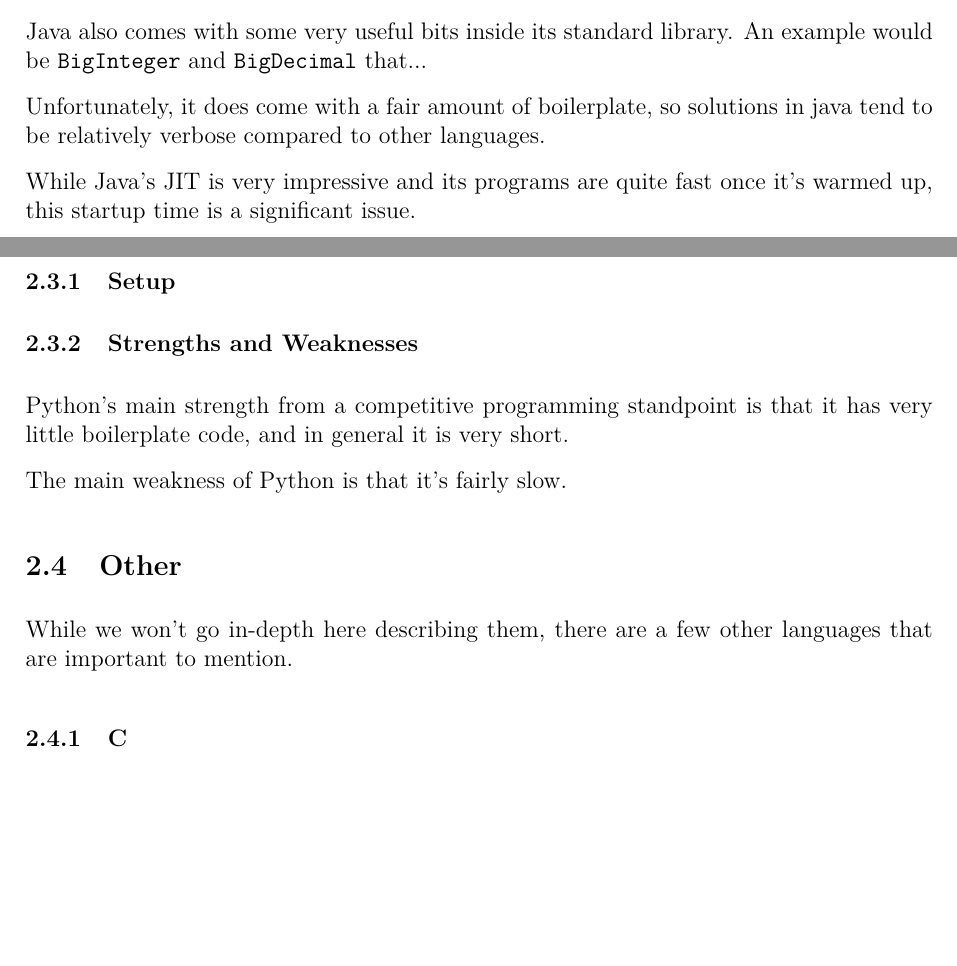
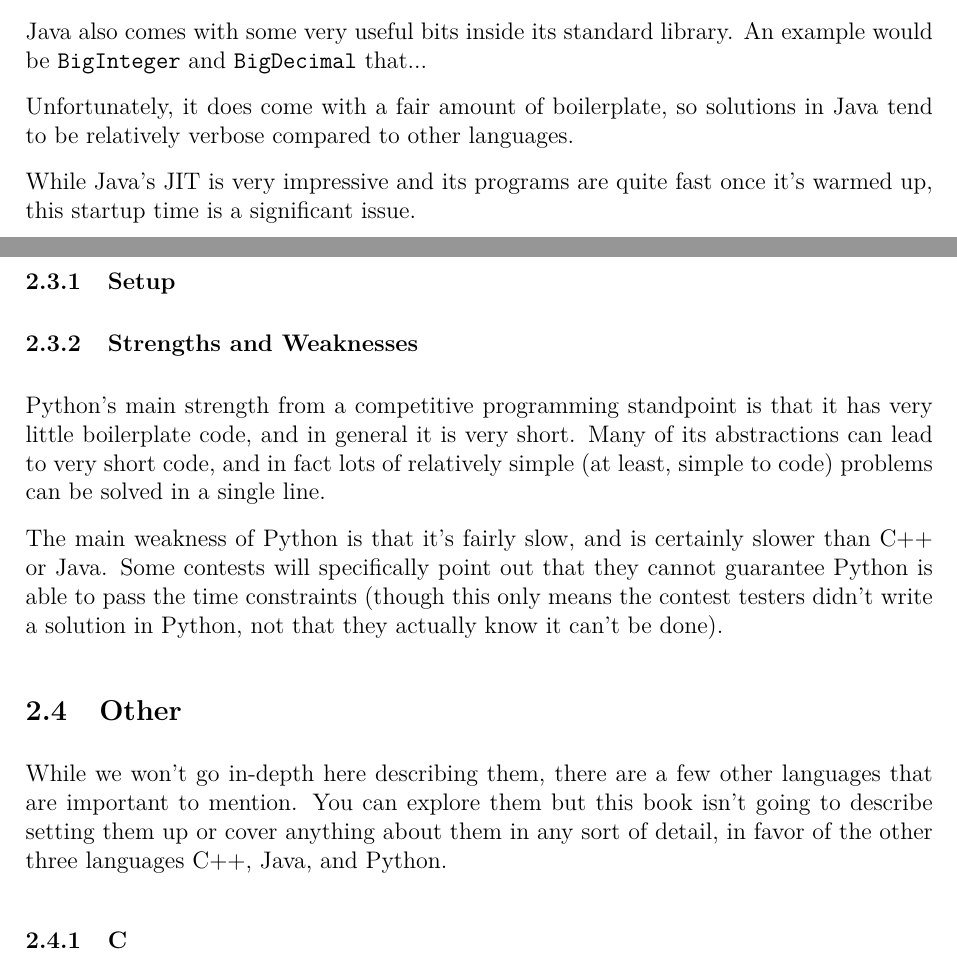
Before and after one commit to JarateKing/Competitive-Programming-Textbook, a LaTeX document (main.tex, which reads chapters/programming-environment.tex): two parts of pages 9 and 10 of 25, joined at a grey line, cut so that both start at the same text, the shorter picture padded with empty space. Compiled offline with pdfLaTeX.

Commit message:
elaborated on languages more

```diff
--- a/chapters/programming-environment.tex
+++ b/chapters/programming-environment.tex
@@ -22,7 +22,7 @@ Compared to the other languages listed here, Java's strength is that it enforces
 
 Java also comes with some very useful bits inside its standard library. An example would be \mintinline{java}{BigInteger} and \mintinline{java}{BigDecimal} that...
 
-Unfortunately, it does come with a fair amount of boilerplate, so solutions in java tend to be relatively verbose compared to other languages.
+Unfortunately, it does come with a fair amount of boilerplate, so solutions in Java tend to be relatively verbose compared to other languages.
 
 While Java's JIT is very impressive and its programs are quite fast once it's warmed up, this startup time is a significant issue.
 
@@ -30,13 +30,13 @@ While Java's JIT is very impressive and its programs are quite fast once it's wa
 \subsubsection{Setup}
 \subsubsection{Strengths and Weaknesses}
 
-Python's main strength from a competitive programming standpoint is that it has very little boilerplate code, and in general it is very short.
+Python's main strength from a competitive programming standpoint is that it has very little boilerplate code, and in general it is very short. Many of its abstractions can lead to very short code, and in fact lots of relatively simple (at least, simple to code) problems can be solved in a single line.
 
-The main weakness of Python is that it's fairly slow.
+The main weakness of Python is that it's fairly slow, and is certainly slower than C++ or Java. Some contests will specifically point out that they cannot guarantee Python is able to pass the time constraints (though this only means the contest testers didn't write a solution in Python, not that they actually know it can't be done).
 
 \subsection{Other}
 
-While we won't go in-depth here describing them, there are a few other languages that are important to mention.
+While we won't go in-depth here describing them, there are a few other languages that are important to mention. You can explore them but this book isn't going to describe setting them up or cover anything about them in any sort of detail, in favor of the other three languages C++, Java, and Python.
 
 \subsubsection{C}
 
```
